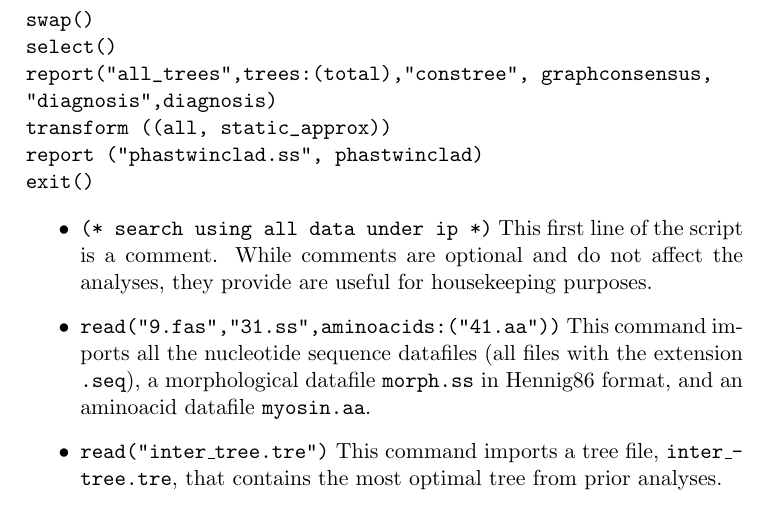
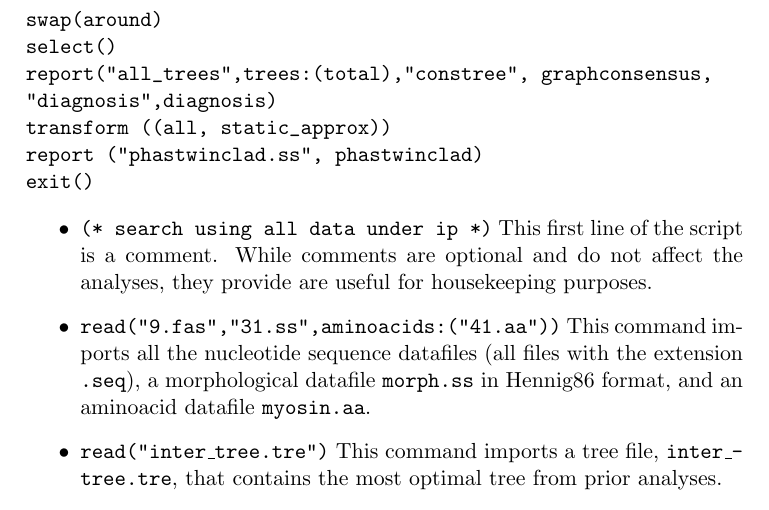
Before and after one commit to amnh/poy4-test, a LaTeX thesis (doc/commands.tex, which reads doc/poytutorials.tex): part of page 135 of 154, cut at the place of the change. Compiled offline with pdfLaTeX; a LaTeX package or settings file that is missing is left out.

Commit message:
[svn] Documentation Update:     Minor revision: fixed typo to change swap to swap (around) in IP tutorial.

```diff
--- a/doc/poytutorials.tex
+++ b/doc/poytutorials.tex
@@ -59,7 +59,7 @@ read("9.fas","31.ss",aminoacids:("41.aa"))
 read("inter_tree.tre")
 transform(tcm:(1,2),gap_opening:1)
 set(iterative)
-swap()
+swap(around)
 select()
 report("all_trees",trees:(total),"constree", graphconsensus,
 "diagnosis",diagnosis)
```
